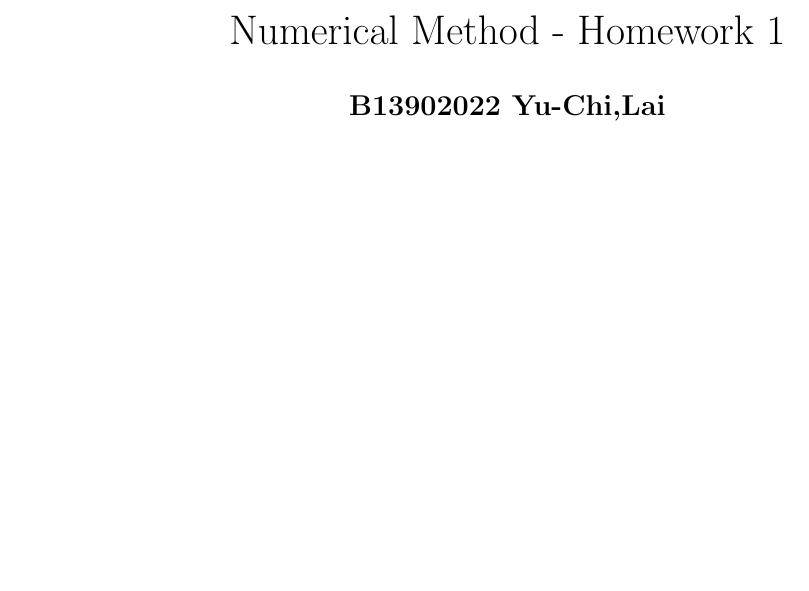
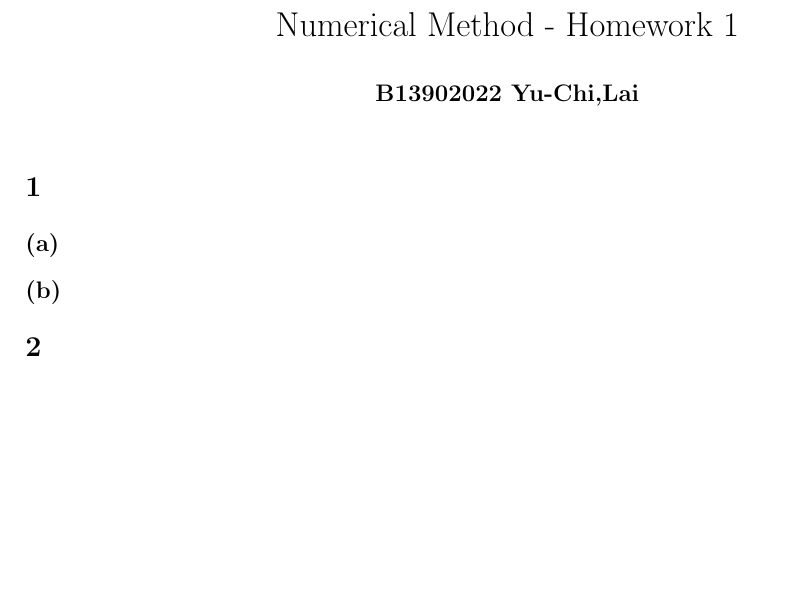
Before and after one commit to richardlaiis/NTUCSIE_homework_sophomore, a LaTeX problem sheet (algebra2/hw3/AlgebraIsMyWaifu_hw3.tex): part of the page, cut so that both start at the same text, the shorter picture padded with empty space. Compiled offline with pdfLaTeX.

Commit message:
add section for AbsAlg2HW3

```diff
--- a/algebra2/hw3/AlgebraIsMyWaifu_hw3.tex
+++ b/algebra2/hw3/AlgebraIsMyWaifu_hw3.tex
@@ -1,4 +1,4 @@
-\documentclass[12pt]{article}
+\documentclass{article}
 \usepackage{graphicx}
 \usepackage[margin=2cm, a4paper]{geometry}
 \usepackage{setspace}
@@ -40,6 +40,7 @@
 \newtheorem{definition}{Definition}[section]
 \theoremstyle{remark}
 \newtheorem*{remark}{Remark}
+\onehalfspacing
 
 \title{\mytitle}
 \author{\textbf{\myauthor}}
@@ -49,6 +50,18 @@
 
 \maketitle
 
+\section*{1}
+\subsection*{(a)}
+\subsection*{(b)}
 
 
+
+
+
+
+
+
+
+\section*{2}
+
 \end{document}
```
Also changed, not shown: algebra2/hw3/AlgebraIsMyWaifu_hw3.pdf.
